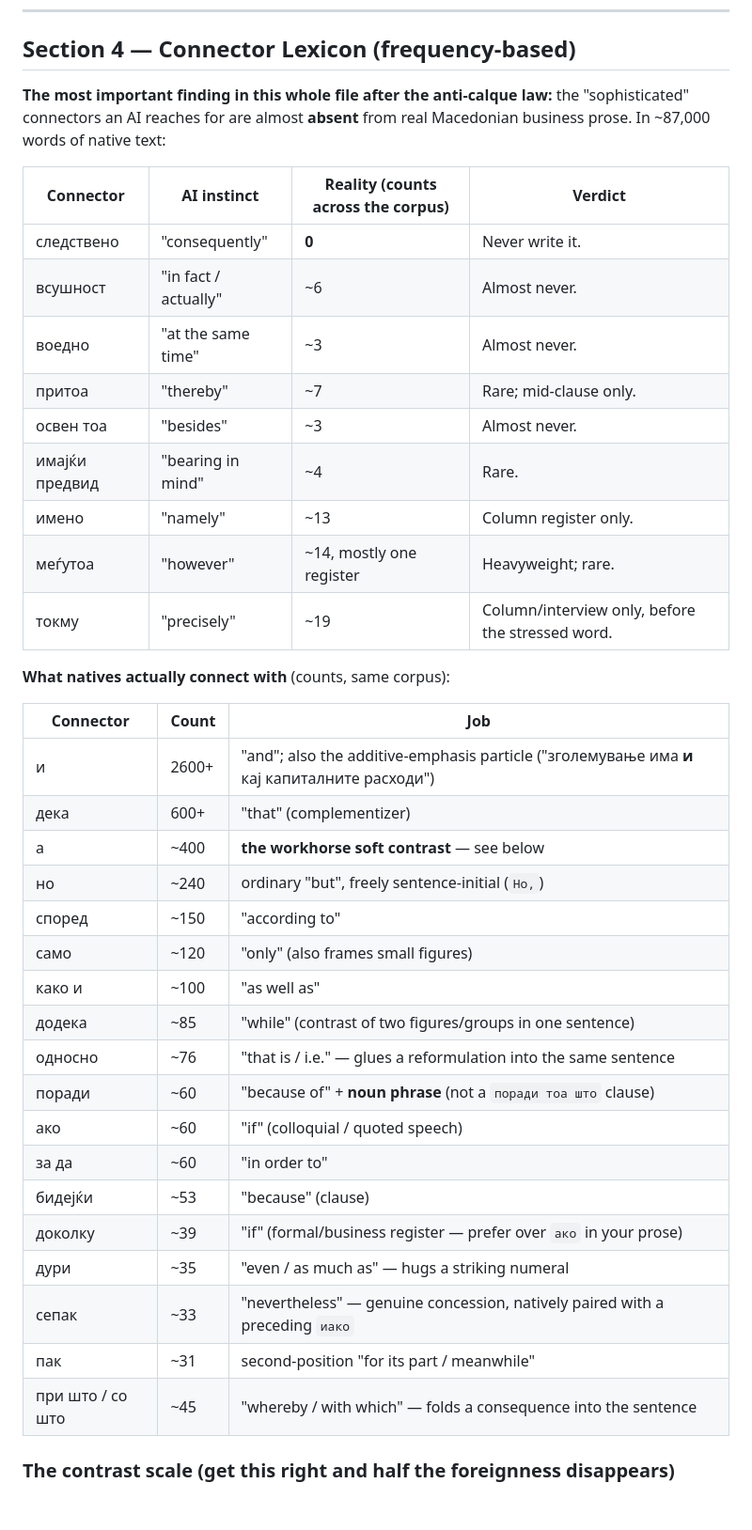
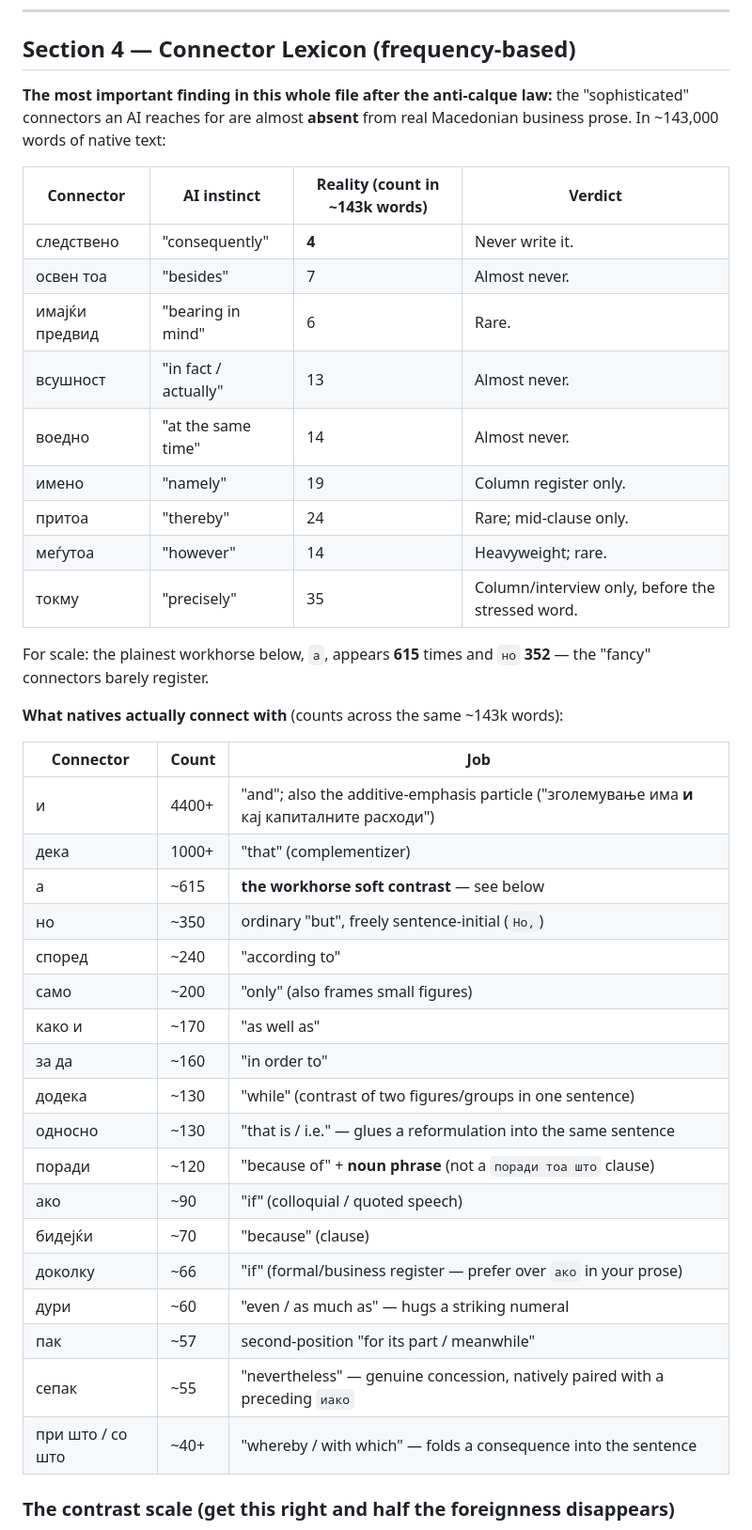
Before and after one commit to dancommun/business-macedonian, a Markdown page: BUSINESS-MACEDONIAN.md, the part around one of its changes. Shown at 94% size. Drawn GitHub-style; blank space fills up the shorter version.

Commit message:
Refresh numbers: corpus validation complete (435 texts / 143k words)
All 23 broad-tier batches done. Full validation killed no rule and
confirmed the load-bearing ones across 100+ texts each. Updated the
Section 4 connector counts and the appendix provenance to the complete
corpus; noted the two register-dependent rules explicitly.

Co-Authored-By: Claude Fable 5 <noreply@anthropic.com>

```diff
--- a/BUSINESS-MACEDONIAN.md
+++ b/BUSINESS-MACEDONIAN.md
@@ -165,42 +165,44 @@ In survey/data pieces, **striking findings come first**, methodology follows via
 
 ## Section 4 — Connector Lexicon (frequency-based)
 
-**The most important finding in this whole file after the anti-calque law:** the "sophisticated" connectors an AI reaches for are almost **absent** from real Macedonian business prose. In ~87,000 words of native text:
+**The most important finding in this whole file after the anti-calque law:** the "sophisticated" connectors an AI reaches for are almost **absent** from real Macedonian business prose. In ~143,000 words of native text:
 
-| Connector | AI instinct | Reality (counts across the corpus) | Verdict |
+| Connector | AI instinct | Reality (count in ~143k words) | Verdict |
 |---|---|---|---|
-| следствено | "consequently" | **0** | Never write it. |
-| всушност | "in fact / actually" | ~6 | Almost never. |
-| воедно | "at the same time" | ~3 | Almost never. |
-| притоа | "thereby" | ~7 | Rare; mid-clause only. |
-| освен тоа | "besides" | ~3 | Almost never. |
-| имајќи предвид | "bearing in mind" | ~4 | Rare. |
-| имено | "namely" | ~13 | Column register only. |
-| меѓутоа | "however" | ~14, mostly one register | Heavyweight; rare. |
-| токму | "precisely" | ~19 | Column/interview only, before the stressed word. |
+| следствено | "consequently" | **4** | Never write it. |
+| освен тоа | "besides" | 7 | Almost never. |
+| имајќи предвид | "bearing in mind" | 6 | Rare. |
+| всушност | "in fact / actually" | 13 | Almost never. |
+| воедно | "at the same time" | 14 | Almost never. |
+| имено | "namely" | 19 | Column register only. |
+| притоа | "thereby" | 24 | Rare; mid-clause only. |
+| меѓутоа | "however" | 14 | Heavyweight; rare. |
+| токму | "precisely" | 35 | Column/interview only, before the stressed word. |
 
-**What natives actually connect with** (counts, same corpus):
+For scale: the plainest workhorse below, `а`, appears **615** times and `но` **352** — the "fancy" connectors barely register.
+
+**What natives actually connect with** (counts across the same ~143k words):
 
 | Connector | Count | Job |
 |---|---|---|
-| и | 2600+ | "and"; also the additive-emphasis particle ("зголемување има **и** кај капиталните расходи") |
-| дека | 600+ | "that" (complementizer) |
-| а | ~400 | **the workhorse soft contrast** — see below |
-| но | ~240 | ordinary "but", freely sentence-initial (`Но,`) |
-| според | ~150 | "according to" |
-| само | ~120 | "only" (also frames small figures) |
-| како и | ~100 | "as well as" |
-| додека | ~85 | "while" (contrast of two figures/groups in one sentence) |
-| односно | ~76 | "that is / i.e." — glues a reformulation into the same sentence |
-| поради | ~60 | "because of" + **noun phrase** (not a `поради тоа што` clause) |
-| ако | ~60 | "if" (colloquial / quoted speech) |
-| за да | ~60 | "in order to" |
-| бидејќи | ~53 | "because" (clause) |
-| доколку | ~39 | "if" (formal/business register — prefer over `ако` in your prose) |
-| дури | ~35 | "even / as much as" — hugs a striking numeral |
-| сепак | ~33 | "nevertheless" — genuine concession, natively paired with a preceding `иако` |
-| пак | ~31 | second-position "for its part / meanwhile" |
-| при што / со што | ~45 | "whereby / with which" — folds a consequence into the sentence |
+| и | 4400+ | "and"; also the additive-emphasis particle ("зголемување има **и** кај капиталните расходи") |
+| дека | 1000+ | "that" (complementizer) |
+| а | ~615 | **the workhorse soft contrast** — see below |
+| но | ~350 | ordinary "but", freely sentence-initial (`Но,`) |
+| според | ~240 | "according to" |
+| само | ~200 | "only" (also frames small figures) |
+| како и | ~170 | "as well as" |
+| за да | ~160 | "in order to" |
+| додека | ~130 | "while" (contrast of two figures/groups in one sentence) |
+| односно | ~130 | "that is / i.e." — glues a reformulation into the same sentence |
+| поради | ~120 | "because of" + **noun phrase** (not a `поради тоа што` clause) |
+| ако | ~90 | "if" (colloquial / quoted speech) |
+| бидејќи | ~70 | "because" (clause) |
+| доколку | ~66 | "if" (formal/business register — prefer over `ако` in your prose) |
+| дури | ~60 | "even / as much as" — hugs a striking numeral |
+| пак | ~57 | second-position "for its part / meanwhile" |
+| сепак | ~55 | "nevertheless" — genuine concession, natively paired with a preceding `иако` |
+| при што / со што | ~40+ | "whereby / with which" — folds a consequence into the sentence |
 
 ### The contrast scale (get this right and half the foreignness disappears)
 1. **`, а`** — soft, in-sentence contrast and comparison. This is the default. `Европа оди нагоре, а Балканот тапка во место.` In a comparison the second half **drops the verb** and ends on the figure: `во 2005 изнесувале 8, а годинава 20 милиони.`
```
Also changed, not shown: other parts of BUSINESS-MACEDONIAN.md (+2 -2 lines).
